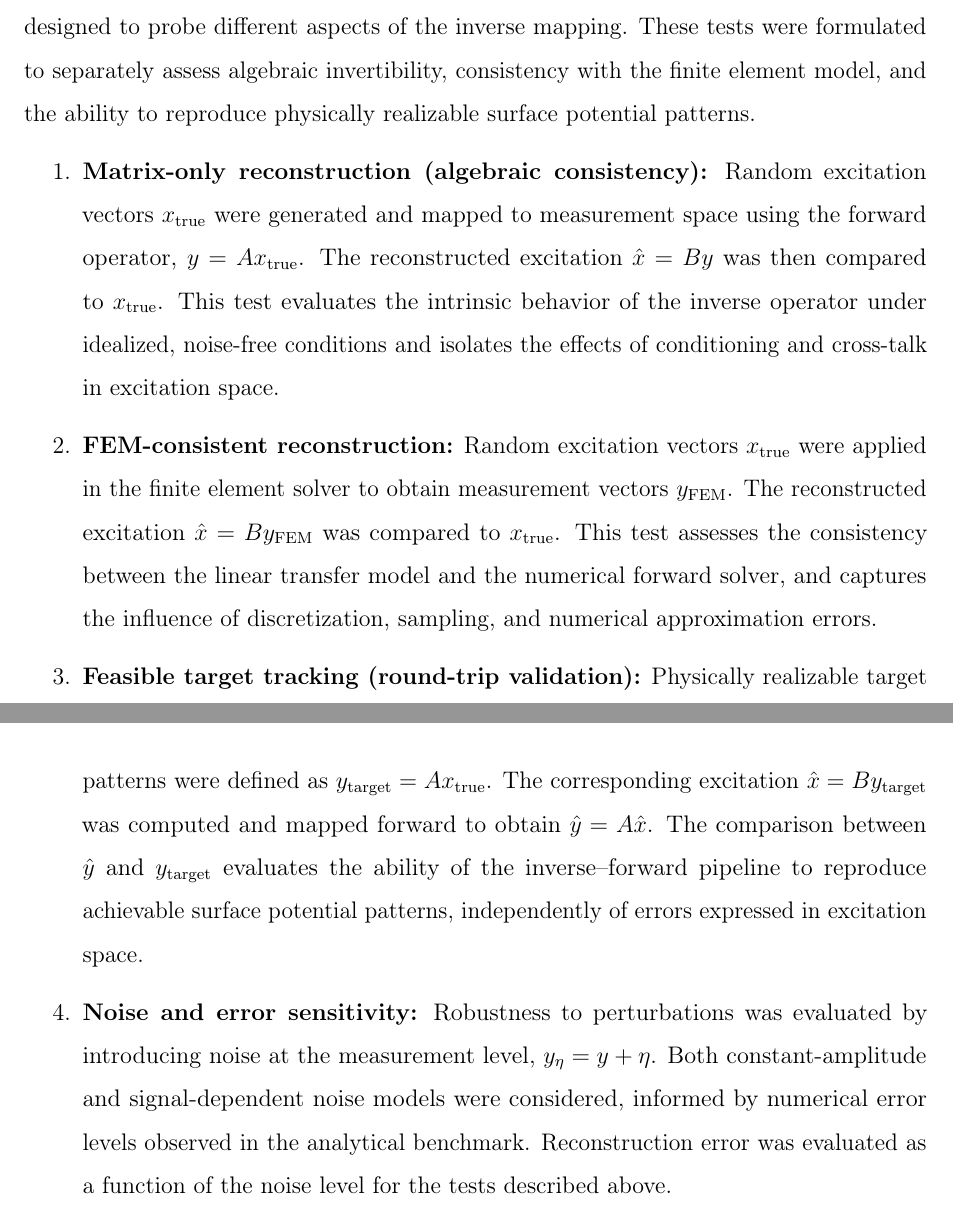
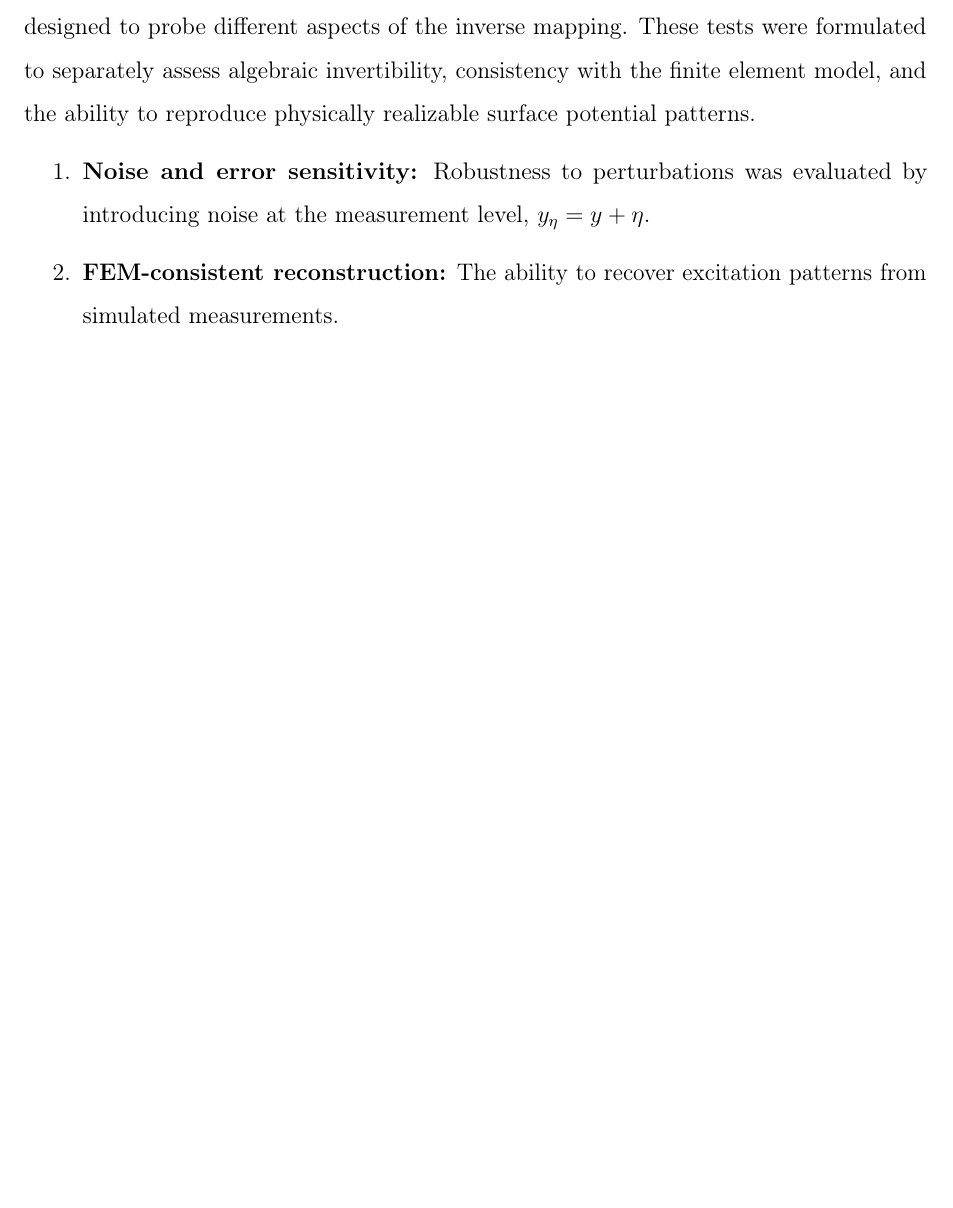
Before and after one commit to bytheseaside/tesis-latex, a LaTeX document (01_Chapters/materials-methods/main.tex, which reads 01_Chapters/materials-methods/transfer-model.tex): two parts of pages 23 and 24 of 25 before the commit and part of page 23 of 24 after it, the two joined at a grey line, cut so that both start at the same text, the shorter picture padded with empty space. Compiled offline with pdfLaTeX.

Commit message:
Refactor reconstruction performance evaluation and add noise sensitivity analysis image

```diff
--- a/01_Chapters/materials-methods/transfer-model.tex
+++ b/01_Chapters/materials-methods/transfer-model.tex
@@ -70,15 +70,6 @@ Quantitative diagnostics derived from $R$ included deviations of diagonal entrie
 Reconstruction performance was evaluated using a set of complementary validation tests designed to probe different aspects of the inverse mapping. These tests were formulated to separately assess algebraic invertibility, consistency with the finite element model, and the ability to reproduce physically realizable surface potential patterns.
 
 \begin{enumerate}
-    \item \textbf{Matrix-only reconstruction (algebraic consistency):}
-    Random excitation vectors $x_{\mathrm{true}}$ were generated and mapped to measurement space using the forward operator, $y = A x_{\mathrm{true}}$. The reconstructed excitation $\hat{x} = B y$ was then compared to $x_{\mathrm{true}}$. This test evaluates the intrinsic behavior of the inverse operator under idealized, noise-free conditions and isolates the effects of conditioning and cross-talk in excitation space.
-
-    \item \textbf{FEM-consistent reconstruction:}
-    Random excitation vectors $x_{\mathrm{true}}$ were applied in the finite element solver to obtain measurement vectors $y_{\mathrm{FEM}}$. The reconstructed excitation $\hat{x} = B y_{\mathrm{FEM}}$ was compared to $x_{\mathrm{true}}$. This test assesses the consistency between the linear transfer model and the numerical forward solver, and captures the influence of discretization, sampling, and numerical approximation errors.
-
-    \item \textbf{Feasible target tracking (round-trip validation):}
-    Physically realizable target patterns were defined as $y_{\mathrm{target}} = A x_{\mathrm{true}}$. The corresponding excitation $\hat{x} = B y_{\mathrm{target}}$ was computed and mapped forward to obtain $\hat{y} = A \hat{x}$. The comparison between $\hat{y}$ and $y_{\mathrm{target}}$ evaluates the ability of the inverse--forward pipeline to reproduce achievable surface potential patterns, independently of errors expressed in excitation space.
-
-    \item \textbf{Noise and error sensitivity:}
-    Robustness to perturbations was evaluated by introducing noise at the measurement level, $y_{\eta} = y + \eta$. Both constant-amplitude and signal-dependent noise models were considered, informed by numerical error levels observed in the analytical benchmark. Reconstruction error was evaluated as a function of the noise level for the tests described above.
+    \item \textbf{Noise and error sensitivity:} Robustness to perturbations was evaluated by introducing noise at the measurement level, $y_{\eta} = y + \eta$.
+    \item \textbf{FEM-consistent reconstruction:} The ability to recover excitation patterns from simulated measurements.
 \end{enumerate}
```
Also changed, not shown: 02_Images/noise-sens-analysis_A8.png (added).
